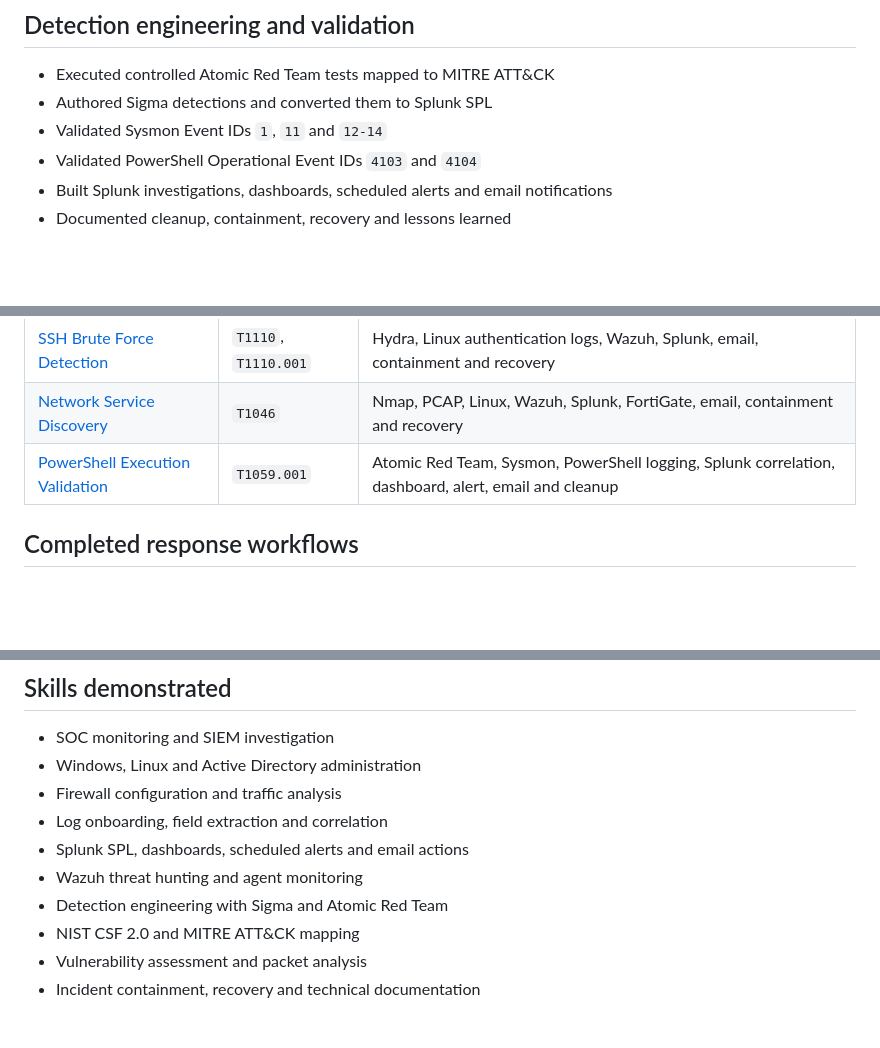
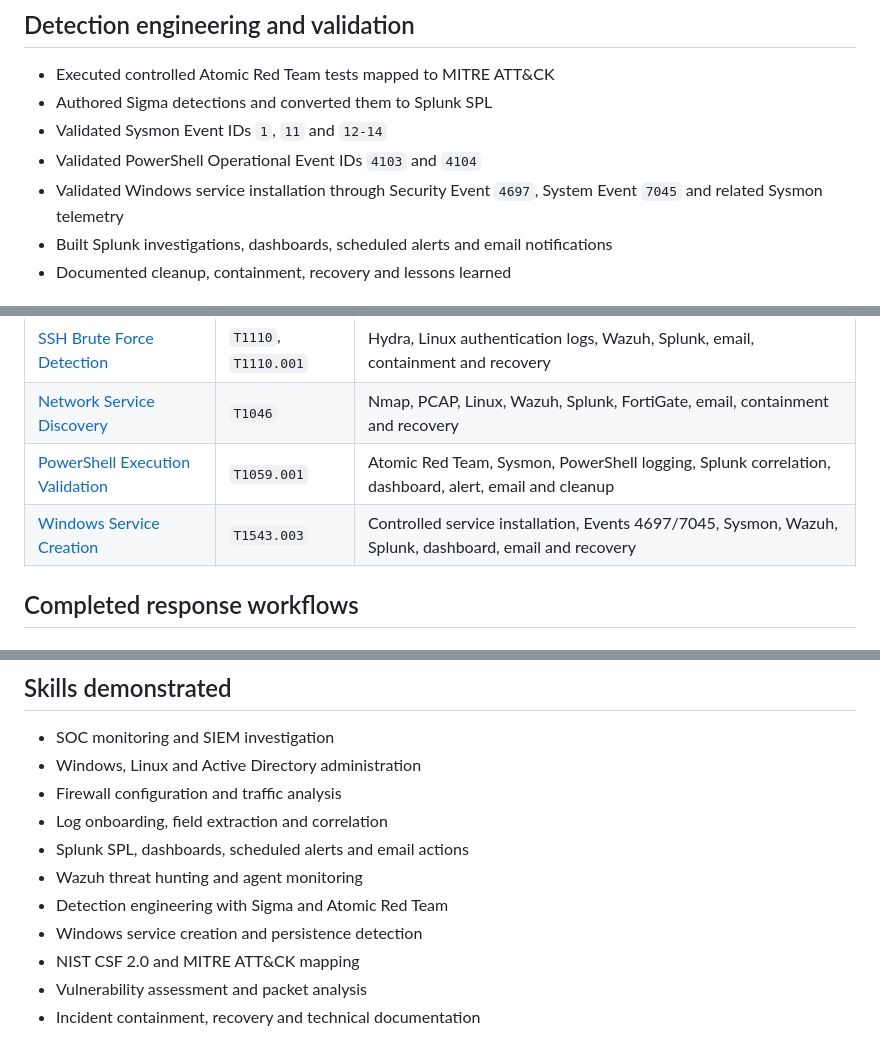
Before and after one commit to RenzAguilar013/Virtualized-Enterprise-Security-Monitoring-Homelab, a Markdown page: README.md, 3 parts joined by grey strips. GitHub-like rendering; blank space fills up the shorter version.

```diff
--- a/README.md
+++ b/README.md
@@ -64,6 +64,7 @@ The environment simulates SOC monitoring, centralized telemetry, firewall admini
 - Authored Sigma detections and converted them to Splunk SPL
 - Validated Sysmon Event IDs `1`, `11` and `12-14`
 - Validated PowerShell Operational Event IDs `4103` and `4104`
+- Validated Windows service installation through Security Event `4697`, System Event `7045` and related Sysmon telemetry
 - Built Splunk investigations, dashboards, scheduled alerts and email notifications
 - Documented cleanup, containment, recovery and lessons learned
 
@@ -74,6 +75,7 @@ The environment simulates SOC monitoring, centralized telemetry, firewall admini
 | [SSH Brute Force Detection](tests/T1110-ssh-password-guessing/NIST-MITRE-SSH-Brute-Force-Detection.md) | `T1110`, `T1110.001` | Hydra, Linux authentication logs, Wazuh, Splunk, email, containment and recovery |
 | [Network Service Discovery](tests/T1046-network-service-discovery/NIST-MITRE-Nmap-Network-Service-Discovery.md) | `T1046` | Nmap, PCAP, Linux, Wazuh, Splunk, FortiGate, email, containment and recovery |
 | [PowerShell Execution Validation](tests/T1059-001-powershell-execution-validation/NIST-MITRE-PowerShell-Execution-Validation.md) | `T1059.001` | Atomic Red Team, Sysmon, PowerShell logging, Splunk correlation, dashboard, alert, email and cleanup |
+| [Windows Service Creation](tests/T1543-003-windows-service-creation/NIST-MITRE-Windows-Service-Creation.md) | `T1543.003` | Controlled service installation, Events 4697/7045, Sysmon, Wazuh, Splunk, dashboard, email and recovery |
 
 ## Completed response workflows
 
@@ -166,6 +184,7 @@ Only sanitized evidence is published. Passwords, application passwords, API toke
 - Splunk SPL, dashboards, scheduled alerts and email actions
 - Wazuh threat hunting and agent monitoring
 - Detection engineering with Sigma and Atomic Red Team
+- Windows service creation and persistence detection
 - NIST CSF 2.0 and MITRE ATT&CK mapping
 - Vulnerability assessment and packet analysis
 - Incident containment, recovery and technical documentation
```
Also changed, not shown: other parts of README.md (+18 -2 lines), assets/topology.png, 8 other files.
